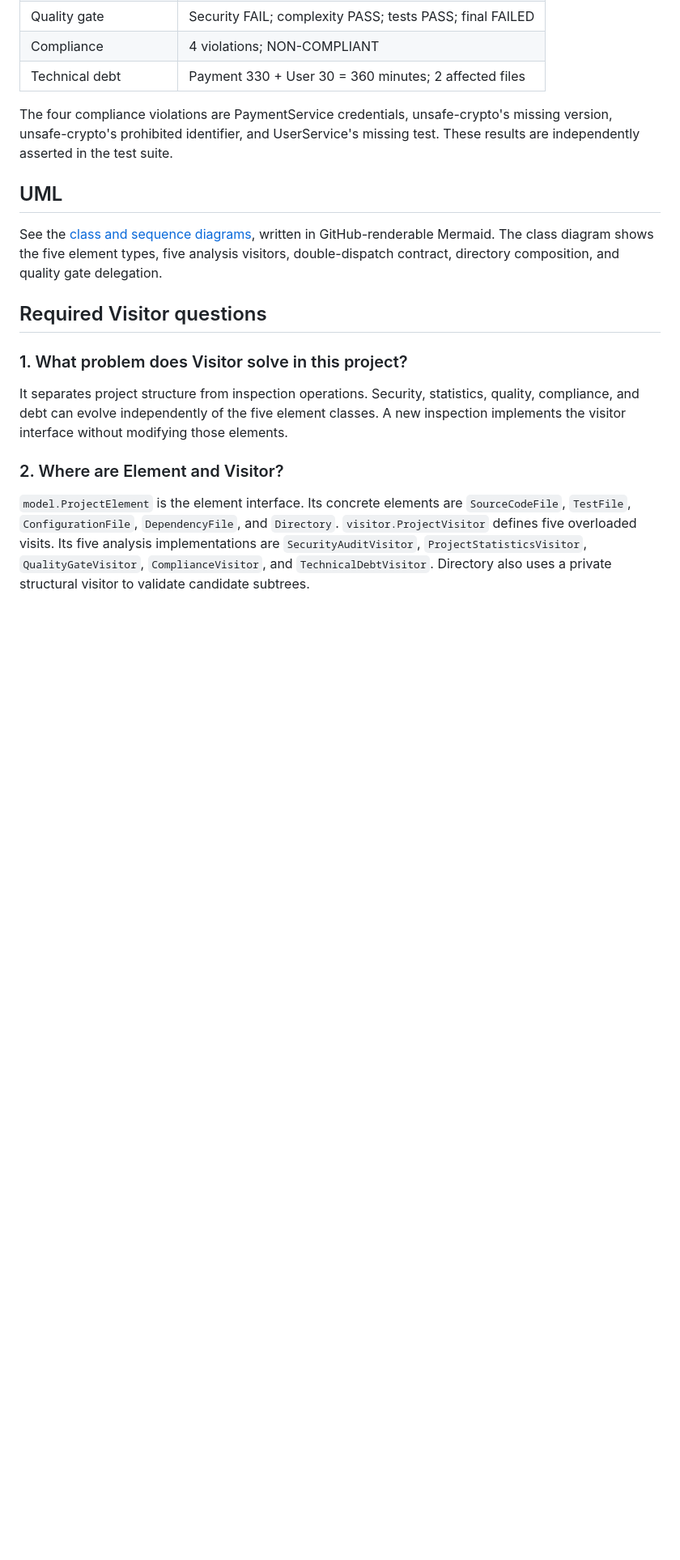
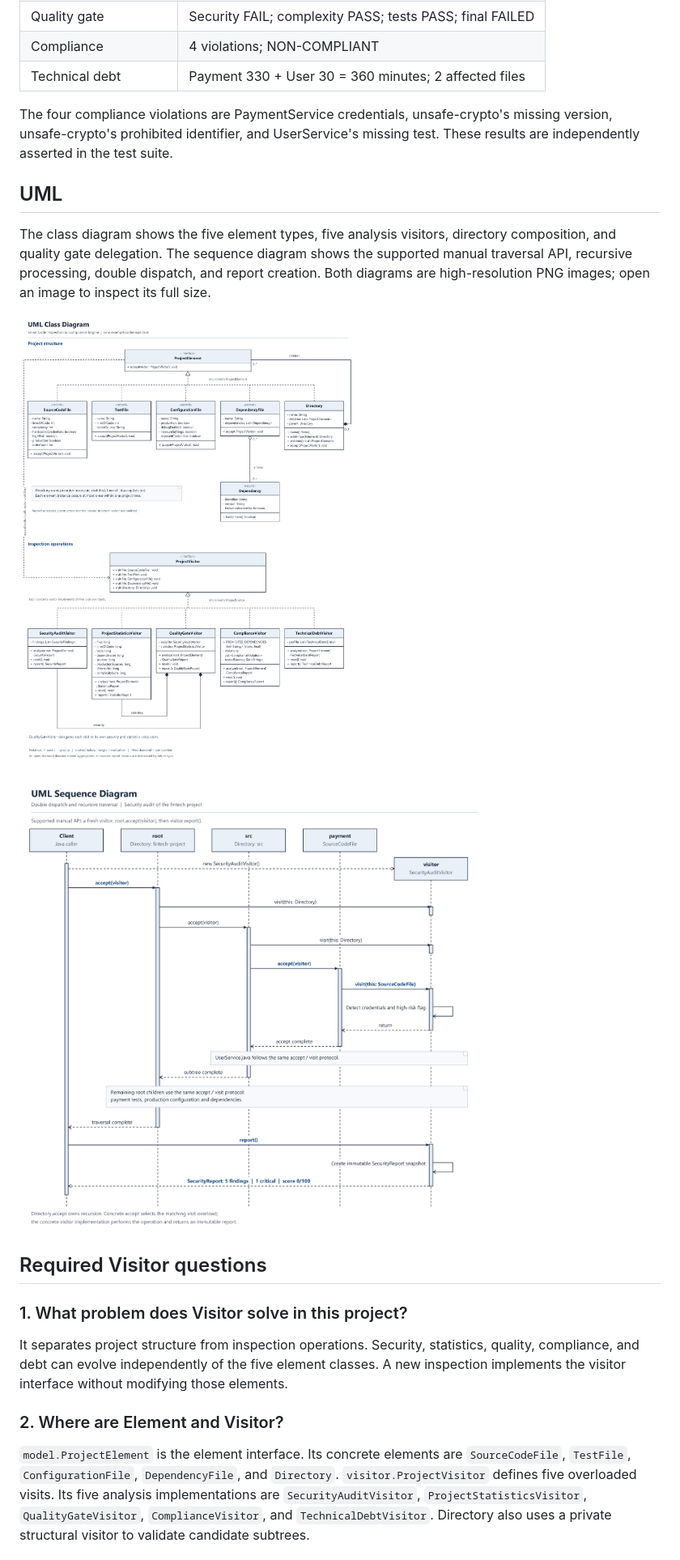
Before and after one commit to JustMel1508/assignment6-visitor-pattern, a Markdown page: README.md, the part around the change. Shown at 81% size. GitHub-like rendering; pictures changed too: docs/uml-class-diagram.png (added), docs/uml-sequence-diagram.png (added); blank space fills up the shorter version.

Commit message:
Embed high-resolution UML class and sequence PNG diagrams in README

```diff
--- a/README.md
+++ b/README.md
@@ -165,9 +165,14 @@ test. These results are independently asserted in the test suite.
 
 ## UML
 
-See the [class and sequence diagrams](docs/uml.md), written in GitHub-renderable
-Mermaid. The class diagram shows the five element types, five analysis visitors,
-double-dispatch contract, directory composition, and quality gate delegation.
+The class diagram shows the five element types, five analysis visitors, directory
+composition, and quality gate delegation. The sequence diagram shows the supported
+manual traversal API, recursive processing, double dispatch, and report creation.
+Both diagrams are high-resolution PNG images; open an image to inspect its full size.
+
+![UML Class Diagram](docs/uml-class-diagram.png)
+
+![UML Sequence Diagram](docs/uml-sequence-diagram.png)
 
 ## Required Visitor questions
 
```
Also changed, not shown: docs/uml.md (+32 -22 lines).
